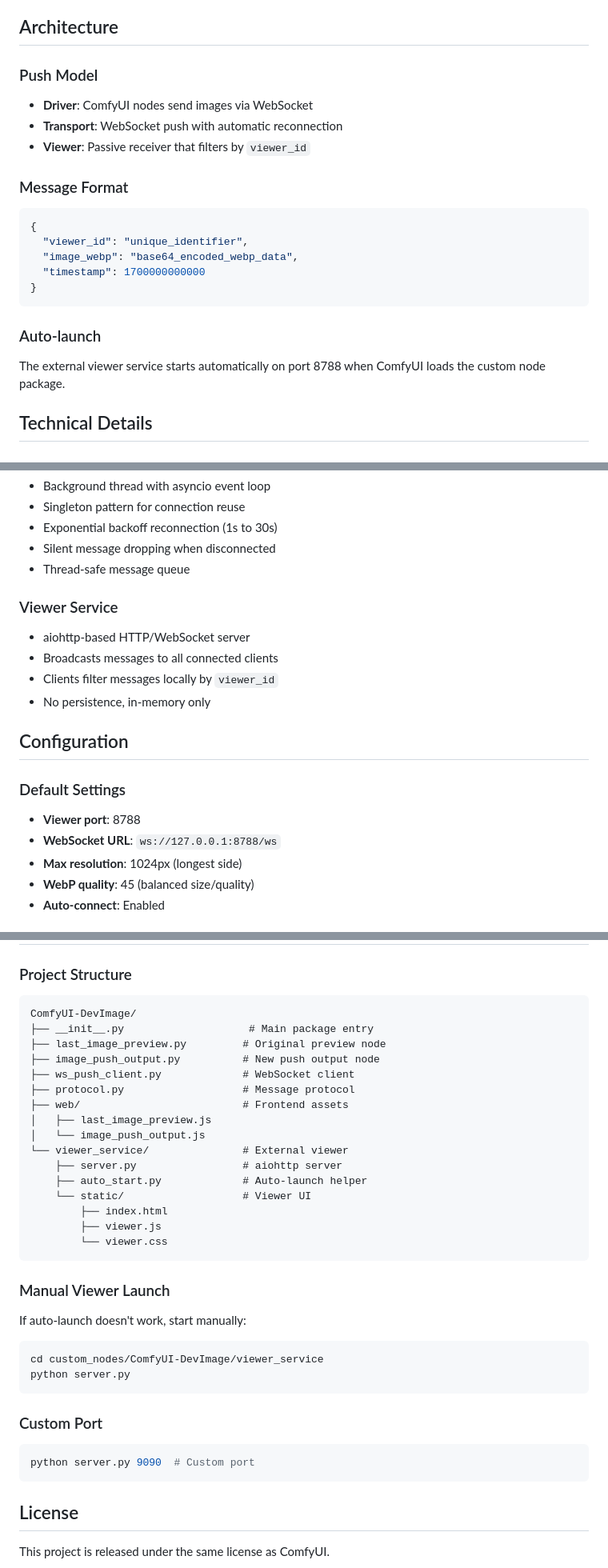
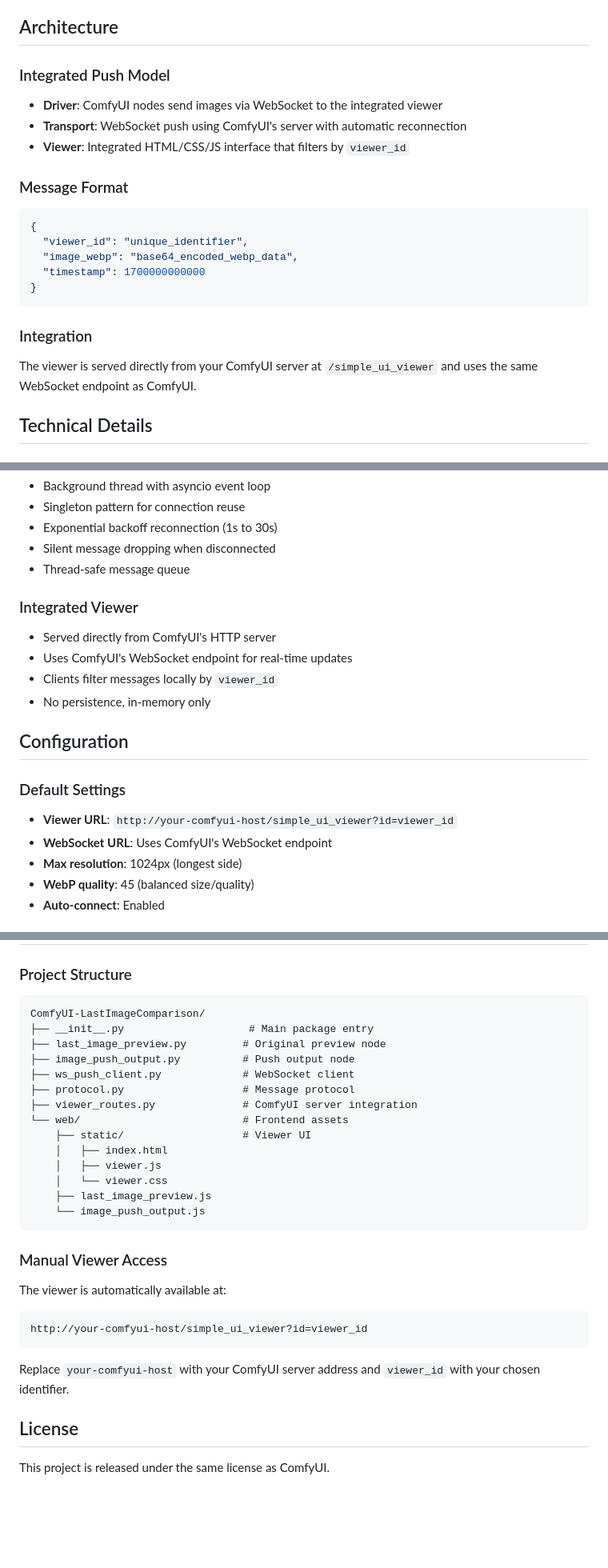
Before and after one commit to Tr1dae/ComfyUI-LastImageComparison, a Markdown page: README.md, 3 parts joined by grey strips. Shown at 80% size. Rendered like a GitHub page; blank space fills up the shorter version.

Commit message:
Update README to reflect integrated viewer architecture
- Remove references to external WebSocket server on port 8788
- Update to reflect viewer integration into ComfyUI server
- Correct WebSocket URL to use ComfyUI's endpoint
- Update installation and usage instructions
- Simplify troubleshooting and development sections

````diff
--- a/README.md
+++ b/README.md
@@ -67,10 +67,10 @@ The viewer service will automatically start on port 8788 when ComfyUI loads.
 
 ## Architecture
 
-### Push Model
-- **Driver**: ComfyUI nodes send images via WebSocket
-- **Transport**: WebSocket push with automatic reconnection
-- **Viewer**: Passive receiver that filters by `viewer_id`
+### Integrated Push Model
+- **Driver**: ComfyUI nodes send images via WebSocket to the integrated viewer
+- **Transport**: WebSocket push using ComfyUI's server with automatic reconnection
+- **Viewer**: Integrated HTML/CSS/JS interface that filters by `viewer_id`
 
 ### Message Format
 ```json
@@ -81,8 +81,8 @@ The viewer service will automatically start on port 8788 when ComfyUI loads.
 }
 ```
 
-### Auto-launch
-The external viewer service starts automatically on port 8788 when ComfyUI loads the custom node package.
+### Integration
+The viewer is served directly from your ComfyUI server at `/simple_ui_viewer` and uses the same WebSocket endpoint as ComfyUI.
 
 ## Technical Details
 
@@ -100,17 +100,17 @@ The external viewer service starts automatically on port 8788 when ComfyUI loads
 - Silent message dropping when disconnected
 - Thread-safe message queue
 
-### Viewer Service
-- aiohttp-based HTTP/WebSocket server
-- Broadcasts messages to all connected clients
+### Integrated Viewer
+- Served directly from ComfyUI's HTTP server
+- Uses ComfyUI's WebSocket endpoint for real-time updates
 - Clients filter messages locally by `viewer_id`
 - No persistence, in-memory only
 
 ## Configuration
 
 ### Default Settings
-- **Viewer port**: 8788
-- **WebSocket URL**: `ws://127.0.0.1:8788/ws`
+- **Viewer URL**: `http://your-comfyui-host/simple_ui_viewer?id=viewer_id`
+- **WebSocket URL**: Uses ComfyUI's WebSocket endpoint
 - **Max resolution**: 1024px (longest side)
 - **WebP quality**: 45 (balanced size/quality)
 - **Auto-connect**: Enabled
@@ -142,35 +142,29 @@ Override the default WebSocket URL in the node settings for:
 
 ### Project Structure
 ```
-ComfyUI-DevImage/
+ComfyUI-LastImageComparison/
 ├── __init__.py                    # Main package entry
 ├── last_image_preview.py         # Original preview node
-├── image_push_output.py          # New push output node
+├── image_push_output.py          # Push output node
 ├── ws_push_client.py             # WebSocket client
 ├── protocol.py                   # Message protocol
-├── web/                          # Frontend assets
-│   ├── last_image_preview.js
-│   └── image_push_output.js
-└── viewer_service/               # External viewer
-    ├── server.py                 # aiohttp server
-    ├── auto_start.py             # Auto-launch helper
-    └── static/                   # Viewer UI
-        ├── index.html
-        ├── viewer.js
-        └── viewer.css
+├── viewer_routes.py              # ComfyUI server integration
+└── web/                          # Frontend assets
+    ├── static/                   # Viewer UI
+    │   ├── index.html
+    │   ├── viewer.js
+    │   └── viewer.css
+    ├── last_image_preview.js
+    └── image_push_output.js
 ```
 
-### Manual Viewer Launch
-If auto-launch doesn't work, start manually:
-```bash
-cd custom_nodes/ComfyUI-DevImage/viewer_service
-python server.py
+### Manual Viewer Access
+The viewer is automatically available at:
+```
+http://your-comfyui-host/simple_ui_viewer?id=viewer_id
 ```
 
-### Custom Port
-```bash
-python server.py 9090  # Custom port
-```
+Replace `your-comfyui-host` with your ComfyUI server address and `viewer_id` with your chosen identifier.
 
 ## License
 
````
Also changed, not shown: other parts of README.md (+6 -6 lines).
